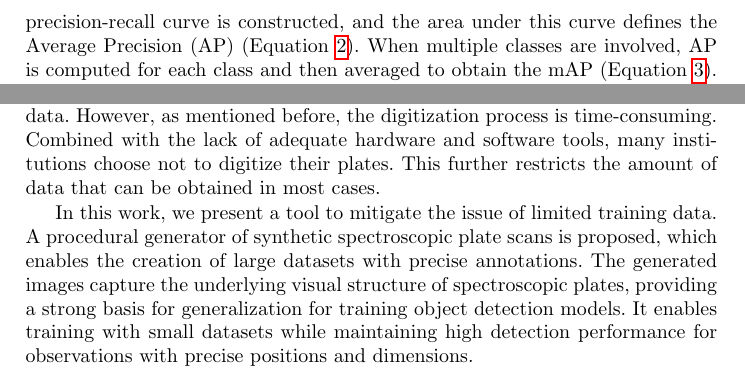
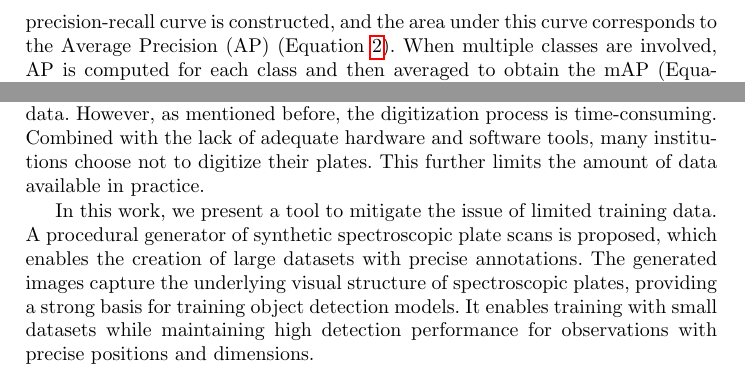
Before and after one commit to Sansanto2000/paper-JCC2026, a LaTeX paper (src/main.tex): two parts of page 6 of 15, joined at a grey line, cut so that both start at the same text. Compiled offline with pdfLaTeX.

Commit message:
:pencil2: pulido con GPT

```diff
--- a/src/main.tex
+++ b/src/main.tex
@@ -172,7 +172,7 @@ One metric that highlights this behavior is the mAP at different IoU thresholds.
     \label{eq:iou}
 \end{equation}
 
-The mean Average Precision (mAP) considers a detection to be correct if its IoU is greater than or equal to a given threshold. Based on this criterion, a precision-recall curve is constructed, and the area under this curve defines the Average Precision (AP) (Equation~\ref{eq:ap}). When multiple classes are involved, AP is computed for each class and then averaged to obtain the mAP (Equation~\ref{eq:map}).\@ mAP values range from 0 to 1, with higher values indicating better detection and localization performance~\cite{everingham2010pascal,lin2014microsoft}.
+The mAP (mean Average Precision) considers a detection to be correct if its IoU is greater than or equal to a given threshold. Based on this criterion, a precision-recall curve is constructed, and the area under this curve corresponds to the Average Precision (AP) (Equation~\ref{eq:ap}). When multiple classes are involved, AP is computed for each class and then averaged to obtain the mAP (Equation~\ref{eq:map}).\@ mAP values range from 0 to 1, with higher values indicating better detection and localization performance~\cite{everingham2010pascal,lin2014microsoft}.
 
 \begin{equation}
     AP = \int_{0}^{1} p(r) dr
@@ -192,9 +192,9 @@ In previous work, we observed that the model trained on real data achieved good
 
 We attribute this behavior to the small number of scans available for training. A model trained on a limited dataset tends to memorize features, which limits its ability to precisely localize observation boundaries in new images. In the original work, data augmentation techniques were applied to mitigate this issue. However, since the initial dataset is very small, the generated variations remain limited. Consequently, the precision problem persists and becomes particularly evident when evaluating $mAP_{50-95}$.
 
-A straightforward solution to the small dataset problem is to acquire more data. However, as mentioned before, the digitization process is time-consuming. Combined with the lack of adequate hardware and software tools, many institutions choose not to digitize their plates. This further restricts the amount of data that can be obtained in most cases.
+A straightforward solution to the small dataset problem is to acquire more data. However, as mentioned before, the digitization process is time-consuming. Combined with the lack of adequate hardware and software tools, many institutions choose not to digitize their plates. This further limits the amount of data available in practice.
 
-In this work, we present a tool to mitigate the issue of limited training data. A procedural generator of synthetic spectroscopic plate scans is proposed, which enables the creation of large datasets with precise annotations. The generated images capture the underlying visual structure of spectroscopic plates, providing a strong basis for generalization for training object detection models. It enables training with small datasets while maintaining high detection performance for observations with precise positions and dimensions.
+In this work, we present a tool to mitigate the issue of limited training data. A procedural generator of synthetic spectroscopic plate scans is proposed, which enables the creation of large datasets with precise annotations. The generated images capture the underlying visual structure of spectroscopic plates, providing a strong basis for training object detection models. It enables training with small datasets while maintaining high detection performance for observations with precise positions and dimensions.
 
 \section{G3SP}
 
```
Also changed, not shown: src/tables/list-colections.tex (+1 -1 lines), src/main.tex (6 more changed lines), 4 other files.
